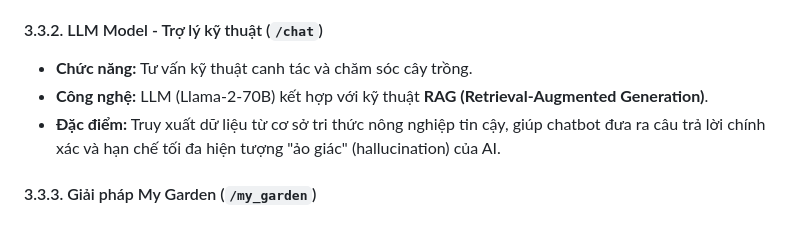
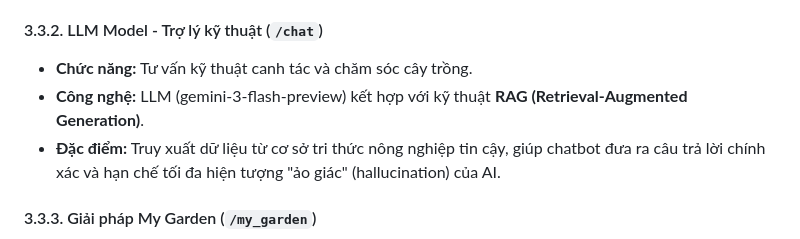
Before and after one commit to MITOM06/AGRI-SCAN-AI-ASA-, a Markdown page: README.md, the part around the change. Drawn GitHub-style.

Commit message:
Update LLM technology from Llama-2-70B to gemini-3-flash-preview

```diff
--- a/README.md
+++ b/README.md
@@ -205,7 +205,7 @@ Dự án cung cấp 3 dịch vụ API độc lập, đảm bảo khả năng m
 
 #### 3.3.2. LLM Model - Trợ lý kỹ thuật (`/chat`)
 * **Chức năng:** Tư vấn kỹ thuật canh tác và chăm sóc cây trồng.
-* **Công nghệ:** LLM (Llama-2-70B) kết hợp với kỹ thuật **RAG (Retrieval-Augmented Generation)**.
+* **Công nghệ:** LLM (gemini-3-flash-preview) kết hợp với kỹ thuật **RAG (Retrieval-Augmented Generation)**.
 * **Đặc điểm:** Truy xuất dữ liệu từ cơ sở tri thức nông nghiệp tin cậy, giúp chatbot đưa ra câu trả lời chính xác và hạn chế tối đa hiện tượng "ảo giác" (hallucination) của AI.
 
 #### 3.3.3. Giải pháp My Garden (`/my_garden`)
```
